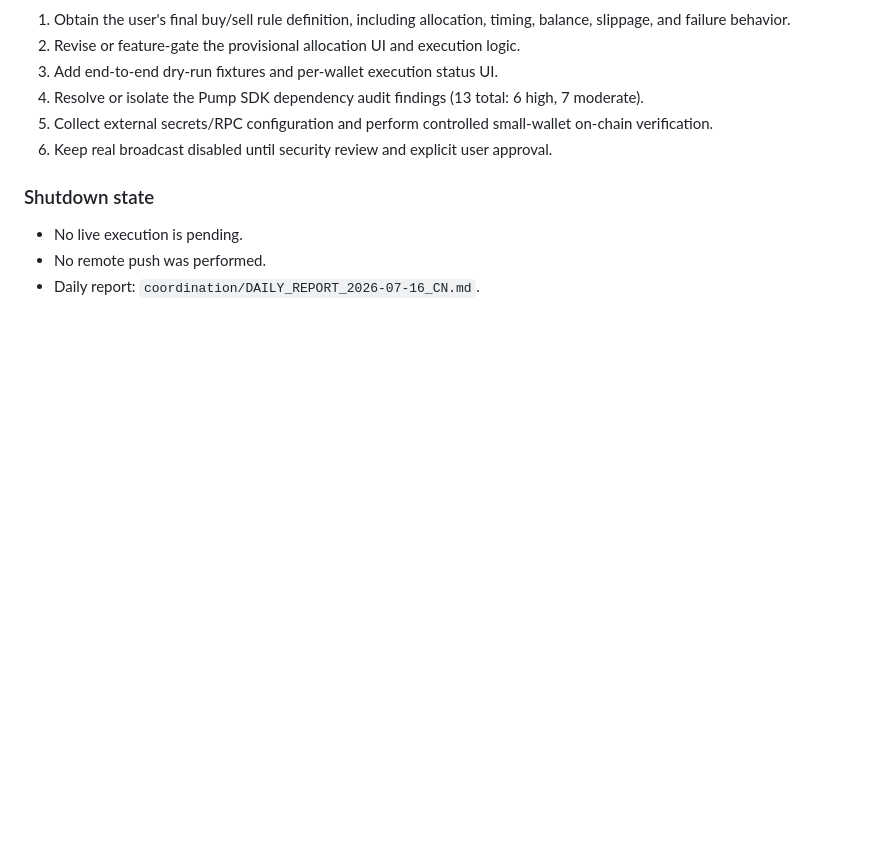
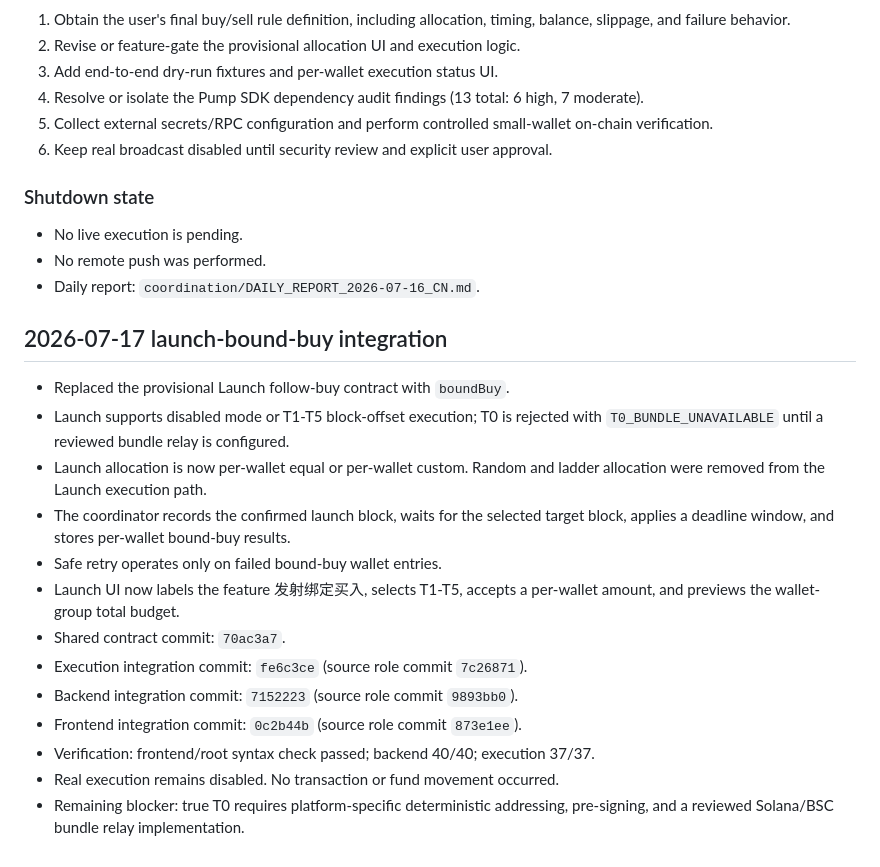
Before and after one commit to yuriswj12-bit/NarraOps, a Markdown page: coordination/handoffs/integration.md, the part around the change. Drawn GitHub-style; blank space fills up the shorter version.

Commit message:
docs(coordination): hand off launch-bound buys

```diff
--- a/coordination/handoffs/integration.md
+++ b/coordination/handoffs/integration.md
@@ -67,3 +67,19 @@
 - No live execution is pending.
 - No remote push was performed.
 - Daily report: `coordination/DAILY_REPORT_2026-07-16_CN.md`.
+
+## 2026-07-17 launch-bound-buy integration
+
+- Replaced the provisional Launch follow-buy contract with `boundBuy`.
+- Launch supports disabled mode or T1-T5 block-offset execution; T0 is rejected with `T0_BUNDLE_UNAVAILABLE` until a reviewed bundle relay is configured.
+- Launch allocation is now per-wallet equal or per-wallet custom. Random and ladder allocation were removed from the Launch execution path.
+- The coordinator records the confirmed launch block, waits for the selected target block, applies a deadline window, and stores per-wallet bound-buy results.
+- Safe retry operates only on failed bound-buy wallet entries.
+- Launch UI now labels the feature 发射绑定买入, selects T1-T5, accepts a per-wallet amount, and previews the wallet-group total budget.
+- Shared contract commit: `70ac3a7`.
+- Execution integration commit: `fe6c3ce` (source role commit `7c26871`).
+- Backend integration commit: `7152223` (source role commit `9893bb0`).
+- Frontend integration commit: `0c2b44b` (source role commit `873e1ee`).
+- Verification: frontend/root syntax check passed; backend 40/40; execution 37/37.
+- Real execution remains disabled. No transaction or fund movement occurred.
+- Remaining blocker: true T0 requires platform-specific deterministic addressing, pre-signing, and a reviewed Solana/BSC bundle relay implementation.
```
